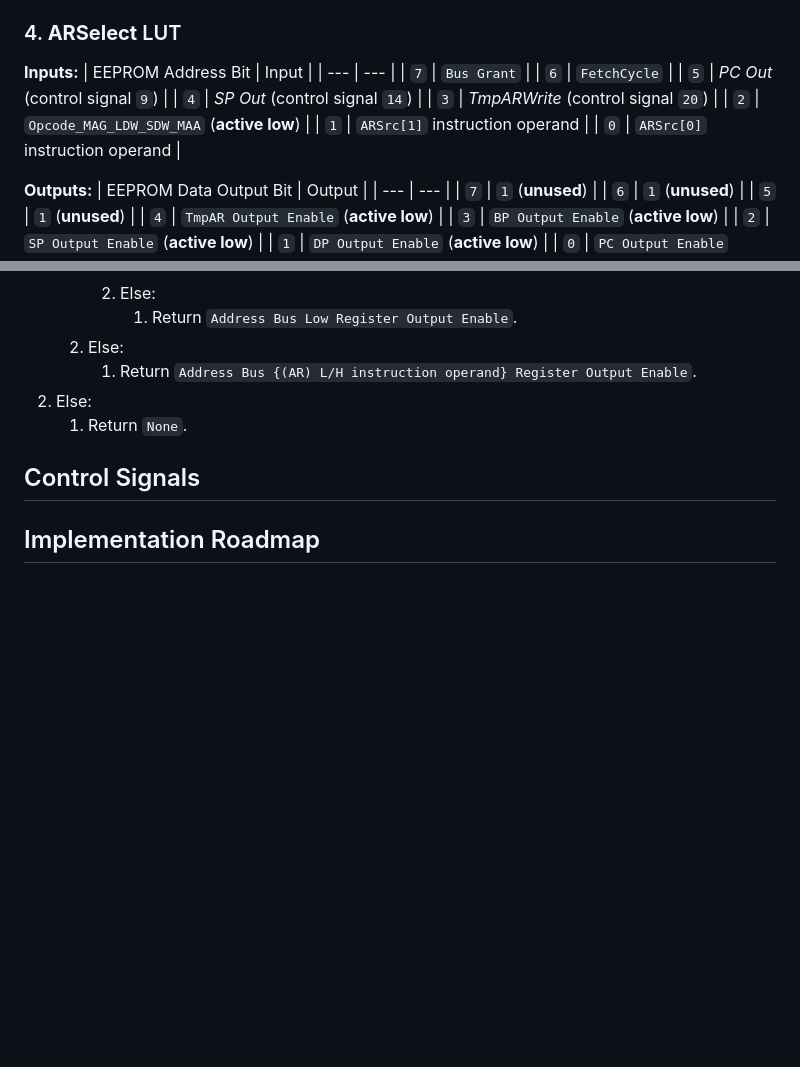
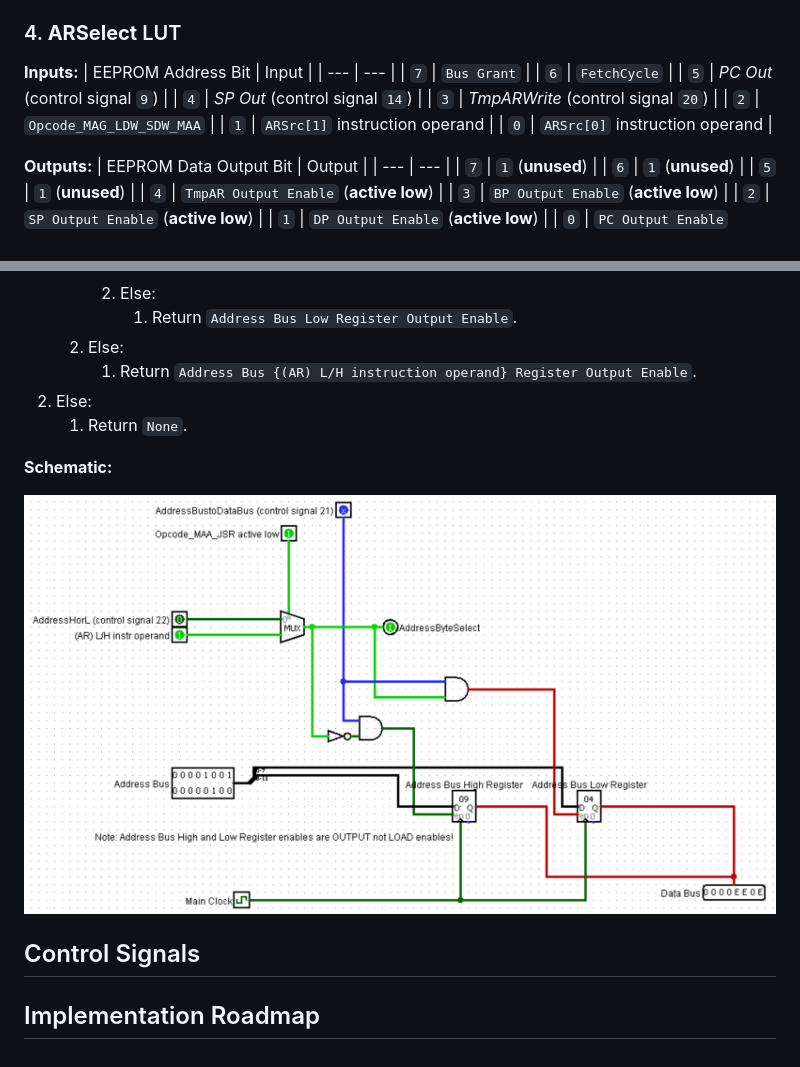
Before and after one commit to gilkeidar/ByteFrost, a Markdown page: Documentation/Dev Log/july_13_2025_addressing_modes_roadmap.md, 2 parts joined by grey strips. GitHub-like rendering; pictures changed too: Documentation/Dev Log/AddressingModesSchematics/AddressByteSelect Schematic v2.png (added); blank space fills up the shorter version.

Commit message:
Updated doc + changed OPCODE_MAG_LDW_SDW_MAA to be active high (ARSelect)

```diff
--- a/Documentation/Dev Log/july_13_2025_addressing_modes_roadmap.md
+++ b/Documentation/Dev Log/july_13_2025_addressing_modes_roadmap.md
@@ -188,7 +188,7 @@ current instruction string (stored in the instruction registers).
 | `5` | *PC Out* (control signal `9`) |
 | `4` | *SP Out* (control signal `14`) |
 | `3` | *TmpARWrite* (control signal `20`) |
-| `2` | `Opcode_MAG_LDW_SDW_MAA` (**active low**) |
+| `2` | `Opcode_MAG_LDW_SDW_MAA` |
 | `1` | `ARSrc[1]` instruction operand |
 | `0` | `ARSrc[0]` instruction operand |
 
@@ -229,6 +229,9 @@ current instruction string (stored in the instruction registers).
 2.  Else:
     1.  Return `None`.
 
+**Schematic:**
+
+![AddressByteSelect Schematic](./AddressingModesSchematics/AddressByteSelect%20Schematic%20v2.png)
 
 
 ##  Control Signals
```
Also changed, not shown: 3 other files.
